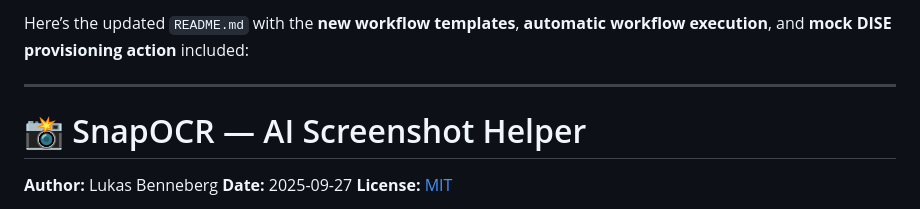
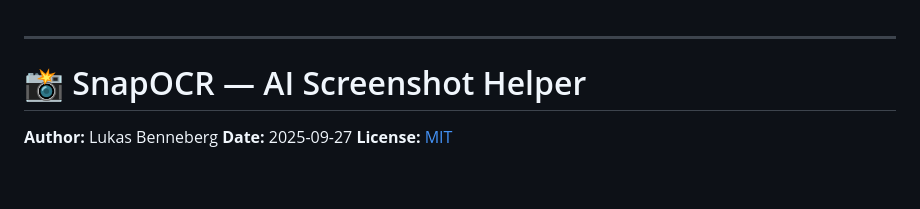
Before and after one commit to benneberg/ocr-screenshot-ai, a Markdown page: README.md, the part around the change. Drawn GitHub-style; blank space fills up the shorter version.

```diff
--- a/README.md
+++ b/README.md
@@ -1,4 +1,3 @@
-Here’s the updated `README.md` with the **new workflow templates**, **automatic workflow execution**, and **mock DISE provisioning action** included:
 
 ---
 
```
